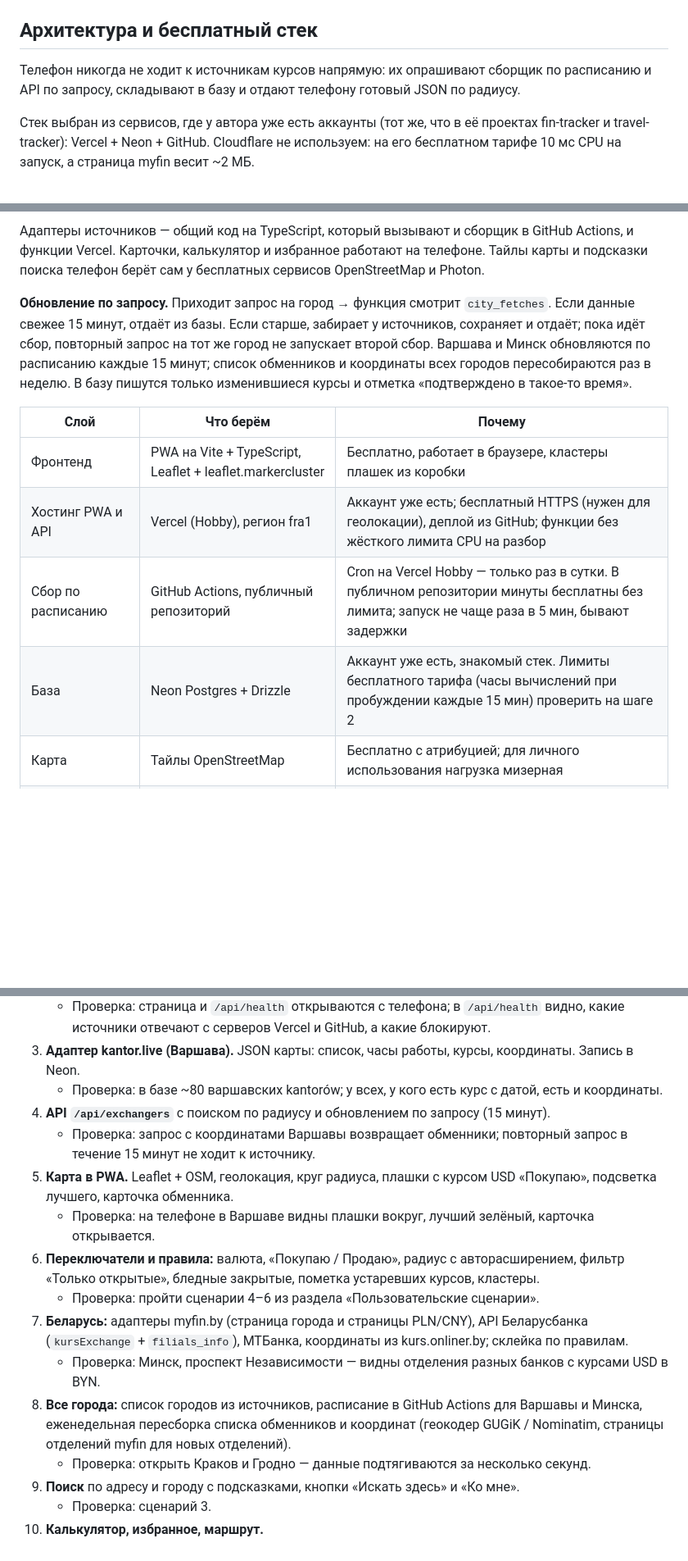
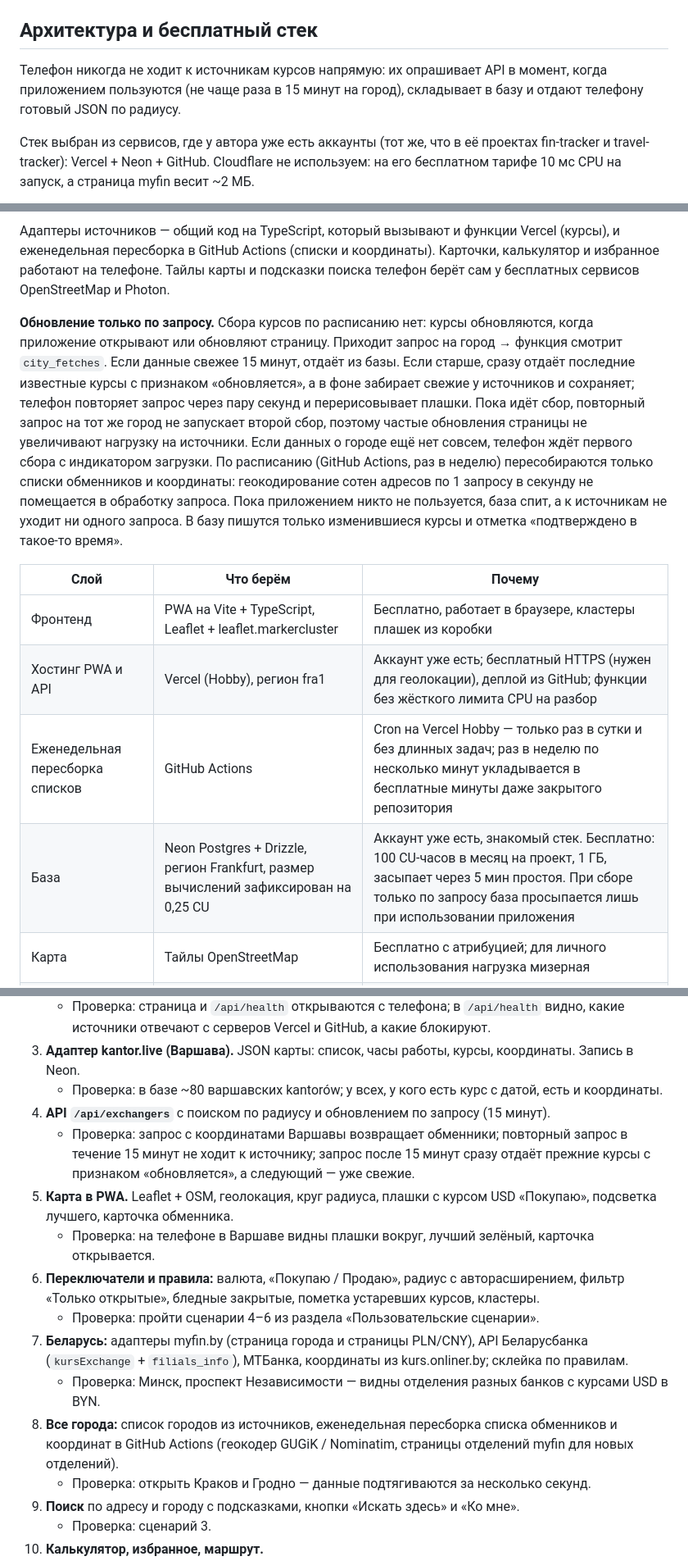
Before and after one commit to SofiyaStr-89/exchange-tracker, a Markdown page: SPEC.md, 3 parts joined by grey strips. Shown at 82% size. GitHub-like rendering; blank space fills up the shorter version.

````diff
--- a/SPEC.md
+++ b/SPEC.md
@@ -129,7 +129,7 @@
 
 ## Архитектура и бесплатный стек
 
-Телефон никогда не ходит к источникам курсов напрямую: их опрашивают сборщик по расписанию и API по запросу, складывают в базу и отдают телефону готовый JSON по радиусу.
+Телефон никогда не ходит к источникам курсов напрямую: их опрашивает API в момент, когда приложением пользуются (не чаще раза в 15 минут на город), складывает в базу и отдают телефону готовый JSON по радиусу.
 
 Стек выбран из сервисов, где у автора уже есть аккаунты (тот же, что в её проектах fin-tracker и travel-tracker): Vercel + Neon + GitHub. Cloudflare не используем: на его бесплатном тарифе 10 мс CPU на запуск, а страница myfin весит ~2 МБ.
 
@@ -146,15 +146,15 @@ flowchart LR
 ```
 
-Адаптеры источников — общий код на TypeScript, который вызывают и сборщик в GitHub Actions, и функции Vercel. Карточки, калькулятор и избранное работают на телефоне. Тайлы карты и подсказки поиска телефон берёт сам у бесплатных сервисов OpenStreetMap и Photon.
+Адаптеры источников — общий код на TypeScript, который вызывают и функции Vercel (курсы), и еженедельная пересборка в GitHub Actions (списки и координаты). Карточки, калькулятор и избранное работают на телефоне. Тайлы карты и подсказки поиска телефон берёт сам у бесплатных сервисов OpenStreetMap и Photon.
 
-**Обновление по запросу.** Приходит запрос на город → функция смотрит `city_fetches`. Если данные свежее 15 минут, отдаёт из базы. Если старше, забирает у источников, сохраняет и отдаёт; пока идёт сбор, повторный запрос на тот же город не запускает второй сбор. Варшава и Минск обновляются по расписанию каждые 15 минут; список обменников и координаты всех городов пересобираются раз в неделю. В базу пишутся только изменившиеся курсы и отметка «подтверждено в такое-то время».
+**Обновление только по запросу.** Сбора курсов по расписанию нет: курсы обновляются, когда приложение открывают или обновляют страницу. Приходит запрос на город → функция смотрит `city_fetches`. Если данные свежее 15 минут, отдаёт из базы. Если старше, сразу отдаёт последние известные курсы с признаком «обновляется», а в фоне забирает свежие у источников и сохраняет; телефон повторяет запрос через пару секунд и перерисовывает плашки. Пока идёт сбор, повторный запрос на тот же город не запускает второй сбор, поэтому частые обновления страницы не увеличивают нагрузку на источники. Если данных о городе ещё нет совсем, телефон ждёт первого сбора с индикатором загрузки. По расписанию (GitHub Actions, раз в неделю) пересобираются только списки обменников и координаты: геокодирование сотен адресов по 1 запросу в секунду не помещается в обработку запроса. Пока приложением никто не пользуется, база спит, а к источникам не уходит ни одного запроса. В базу пишутся только изменившиеся курсы и отметка «подтверждено в такое-то время».
 
 | Слой | Что берём | Почему |
 | --- | --- | --- |
 | Фронтенд | PWA на Vite + TypeScript, Leaflet + leaflet.markercluster | Бесплатно, работает в браузере, кластеры плашек из коробки |
 | Хостинг PWA и API | Vercel (Hobby), регион fra1 | Аккаунт уже есть; бесплатный HTTPS (нужен для геолокации), деплой из GitHub; функции без жёсткого лимита CPU на разбор |
-| Сбор по расписанию | GitHub Actions, публичный репозиторий | Cron на Vercel Hobby — только раз в сутки. В публичном репозитории минуты бесплатны без лимита; запуск не чаще раза в 5 мин, бывают задержки |
-| База | Neon Postgres + Drizzle | Аккаунт уже есть, знакомый стек. Лимиты бесплатного тарифа (часы вычислений при пробуждении каждые 15 мин) проверить на шаге 2 |
+| Еженедельная пересборка списков | GitHub Actions | Cron на Vercel Hobby — только раз в сутки и без длинных задач; раз в неделю по несколько минут укладывается в бесплатные минуты даже закрытого репозитория |
+| База | Neon Postgres + Drizzle, регион Frankfurt, размер вычислений зафиксирован на 0,25 CU | Аккаунт уже есть, знакомый стек. Бесплатно: 100 CU-часов в месяц на проект, 1 ГБ, засыпает через 5 мин простоя. При сборе только по запросу база просыпается лишь при использовании приложения |
 | Карта | Тайлы OpenStreetMap | Бесплатно с атрибуцией; для личного использования нагрузка мизерная |
 | Поиск | Photon (komoot), запасной Nominatim | Photon допускает подсказки по мере ввода; Nominatim — только поиск по Enter, 1 запрос в секунду |
 | Координаты обменников | См. правило склейки 3 | Всё бесплатно, результат кэшируется в базе |
@@ -226,14 +226,14 @@ flowchart LR
 3. **Адаптер kantor.live (Варшава).** JSON карты: список, часы работы, курсы, координаты. Запись в Neon.
    - Проверка: в базе ~80 варшавских kantorów; у всех, у кого есть курс с датой, есть и координаты.
 4. **API `/api/exchangers`** с поиском по радиусу и обновлением по запросу (15 минут).
-   - Проверка: запрос с координатами Варшавы возвращает обменники; повторный запрос в течение 15 минут не ходит к источнику.
+   - Проверка: запрос с координатами Варшавы возвращает обменники; повторный запрос в течение 15 минут не ходит к источнику; запрос после 15 минут сразу отдаёт прежние курсы с признаком «обновляется», а следующий — уже свежие.
 5. **Карта в PWA.** Leaflet + OSM, геолокация, круг радиуса, плашки с курсом USD «Покупаю», подсветка лучшего, карточка обменника.
    - Проверка: на телефоне в Варшаве видны плашки вокруг, лучший зелёный, карточка открывается.
 6. **Переключатели и правила:** валюта, «Покупаю / Продаю», радиус с авторасширением, фильтр «Только открытые», бледные закрытые, пометка устаревших курсов, кластеры.
    - Проверка: пройти сценарии 4–6 из раздела «Пользовательские сценарии».
 7. **Беларусь:** адаптеры myfin.by (страница города и страницы PLN/CNY), API Беларусбанка (`kursExchange` + `filials_info`), МТБанка, координаты из kurs.onliner.by; склейка по правилам.
    - Проверка: Минск, проспект Независимости — видны отделения разных банков с курсами USD в BYN.
-8. **Все города:** список городов из источников, расписание в GitHub Actions для Варшавы и Минска, еженедельная пересборка списка обменников и координат (геокодер GUGiK / Nominatim, страницы отделений myfin для новых отделений).
+8. **Все города:** список городов из источников, еженедельная пересборка списка обменников и координат в GitHub Actions (геокодер GUGiK / Nominatim, страницы отделений myfin для новых отделений).
    - Проверка: открыть Краков и Гродно — данные подтягиваются за несколько секунд.
 9. **Поиск** по адресу и городу с подсказками, кнопки «Искать здесь» и «Ко мне».
    - Проверка: сценарий 3.
````
Also changed, not shown: other parts of SPEC.md (+5 -4 lines), CLAUDE.md (+1 -1 lines).
